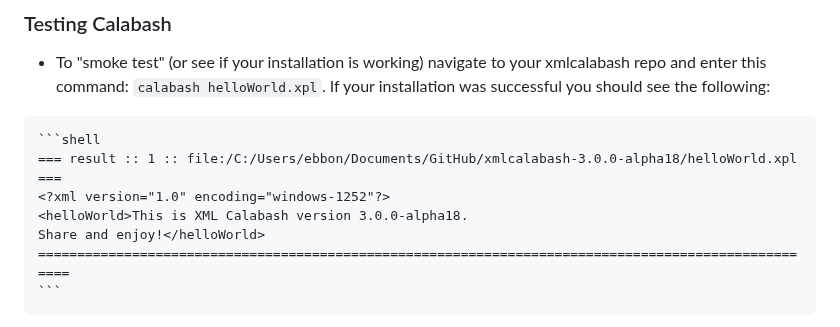
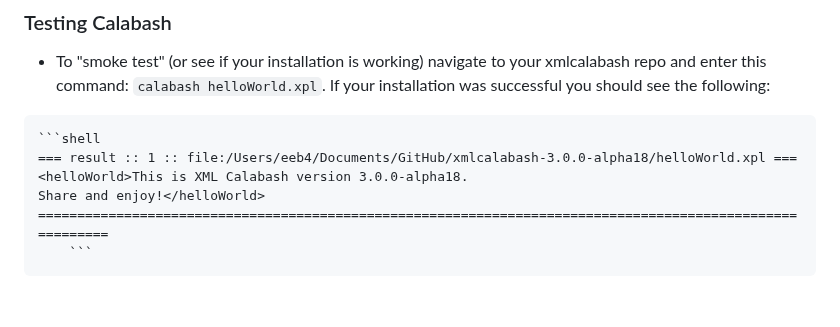
Before and after one commit to newtfire/newTutorials, a Markdown page: ixml-xproc/ebb-InstallNotes-Mac.md, the part around one of its changes. Rendered like a GitHub page; blank space fills up the shorter version.

````diff
--- a/ixml-xproc/ebb-InstallNotes-Mac.md
+++ b/ixml-xproc/ebb-InstallNotes-Mac.md
@@ -255,12 +257,11 @@ This alias will execute a pretty long command, so you'll definitely want to use
    * To "smoke test" (or see if your installation is working) navigate to your xmlcalabash repo and enter this command: `calabash helloWorld.xpl`. If your installation was successful you should see the following:
 
 	```shell
-	=== result :: 1 :: file:/C:/Users/ebbon/Documents/GitHub/xmlcalabash-3.0.0-alpha18/helloWorld.xpl ===
-	<?xml version="1.0" encoding="windows-1252"?>
+	=== result :: 1 :: file:/Users/eeb4/Documents/GitHub/xmlcalabash-3.0.0-alpha18/helloWorld.xpl ===
 	<helloWorld>This is XML Calabash version 3.0.0-alpha18.
 	Share and enjoy!</helloWorld>
-	=====================================================================================================
-	```
+	==========================================================================================================
+		```
 
    * *For future reference*: As soon as we have an XProc pipeline file (`.xpl`) ready to run, we'll be running with a command like this, using the alias you created: `calabash filename.xpl` ). And we can see some nifty graphviz sketches of our pipeline if we append this to the command (including the dot at the end: `--graphs:.` like so: `calabash filename.xpl --graphs:.`
 
````
Also changed, not shown: other parts of ixml-xproc/ebb-InstallNotes-Mac.md (+7 -5 lines), ixml-xproc/ebb-InstallNotes-Win.md (+81 -36 lines).
